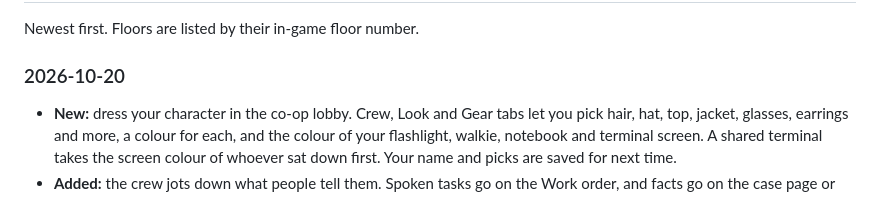
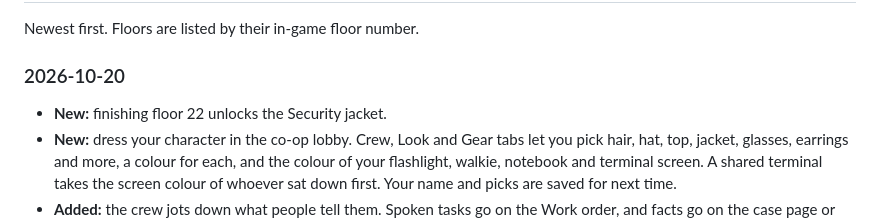
Before and after one commit to JAugustineFlory/null-and-void, a Markdown page: README.md, the part around the change. GitHub-like rendering.

Commit message:
Changelog: finishing floor 22 unlocks an item
Co-Authored-By: Claude Opus 5.5 (1M context) <noreply@anthropic.com>
Claude-Session: https://claude.ai/code/session_01B9FNo8rUppd3kPD3gVknTc

```diff
--- a/README.md
+++ b/README.md
@@ -26,6 +26,7 @@ Playable now: **the ground floor and floors 14 and 22** of Halcyon Tower, solo o
 Newest first. Floors are listed by their in-game floor number.
 
 ### 2026-10-20
+- **New:** finishing floor 22 unlocks the Security jacket.
 - **New:** dress your character in the co-op lobby. Crew, Look and Gear tabs let you pick hair, hat, top, jacket, glasses, earrings and more, a colour for each, and the colour of your flashlight, walkie, notebook and terminal screen. A shared terminal takes the screen colour of whoever sat down first. Your name and picks are saved for next time.
 - **Added:** the crew jots down what people tell them. Spoken tasks go on the Work order, and facts go on the case page or under Other notes, so a missed line can be read back.
 - **Added:** the garage's folding chairs can be sat on.
```
